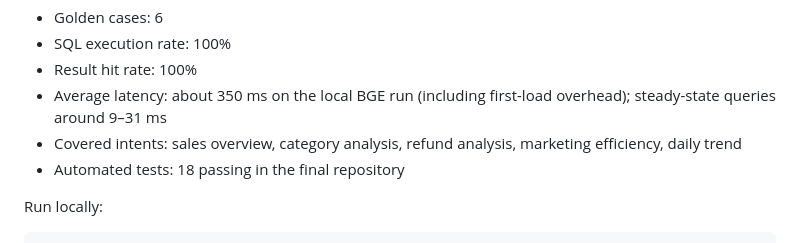
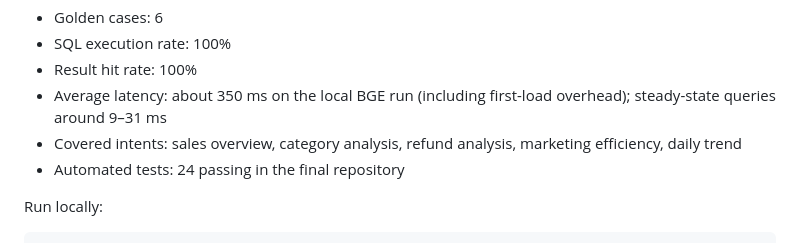
Before and after one commit to sun-sh/atlas-bi-nl2sql, a Markdown page: docs/EVALUATION.md, the part around the change. GitHub-like rendering.

```diff
--- a/docs/EVALUATION.md
+++ b/docs/EVALUATION.md
@@ -7,7 +7,7 @@ Dataset: deterministic simulated e-commerce data, 2025-10-01 to 2026-02-28.
 - Result hit rate: 100%
 - Average latency: about 350 ms on the local BGE run (including first-load overhead); steady-state queries around 9–31 ms
 - Covered intents: sales overview, category analysis, refund analysis, marketing efficiency, daily trend
-- Automated tests: 18 passing in the final repository
+- Automated tests: 24 passing in the final repository
 
 Run locally:
 
```
Also changed, not shown: README.md (+11 -5 lines), docs/atlas-model-config.png (added), 11 other files.
